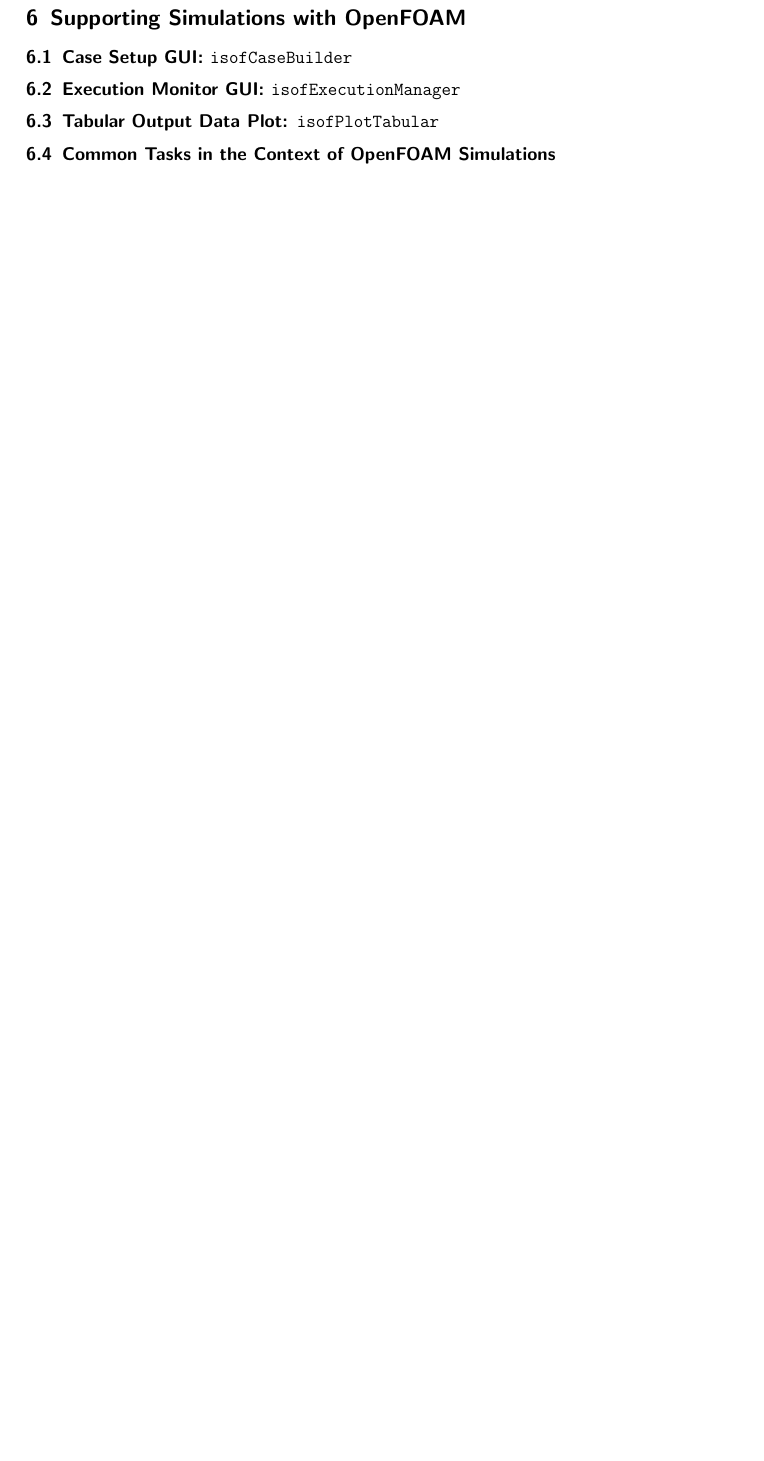
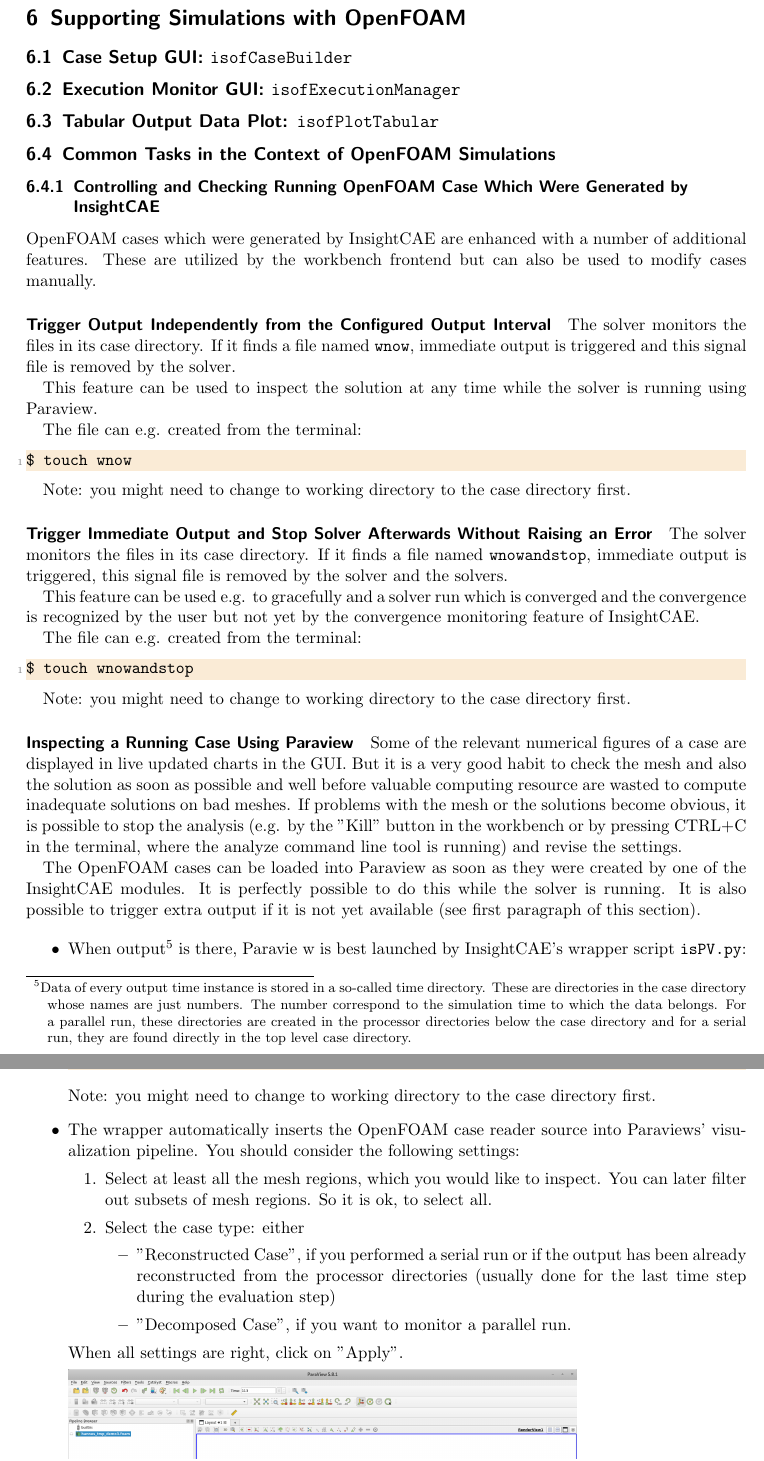
Before and after one commit to hkroeger/insightcae-documentation, a LaTeX document (insightcae-manual.tex, which reads openfoam.tex): part of page 16 of 39 before the commit and two parts of pages 16 and 17 of 41 after it, the two joined at a grey line, cut so that both start at the same text, the shorter picture padded with empty space. Compiled offline with pdfLaTeX; an older LaTeX class or package is replaced by its successor.

Commit message:
describe wnow, wnowandstop and Paraview

```diff
--- a/openfoam.tex
+++ b/openfoam.tex
@@ -6,4 +6,83 @@
 
 \subsection{Tabular Output Data Plot: \texttt{isofPlotTabular}}
 
+
+
+
+
+
+
 \subsection{Common Tasks in the Context of OpenFOAM Simulations}
+
+\subsubsection{Controlling and Checking Running OpenFOAM Case Which Were Generated by InsightCAE}
+
+OpenFOAM cases which were generated by InsightCAE are enhanced with a number of additional features.
+These are utilized by the workbench frontend but can also be used to modify cases manually.
+
+\paragraph{Trigger Output Independently from the Configured Output Interval}
+\label{par:trigger_output_of}
+
+The solver monitors the files in its case directory.
+If it finds a file named \verb!wnow!, immediate output is triggered and this signal file is removed by the solver.
+
+This feature can be used to inspect the solution at any time while the solver is running using Paraview.
+
+The file can e.g. created from the terminal:
+
+\begin{lstlisting}
+$ touch wnow
+\end{lstlisting}
+
+Note: you might need to change to working directory to the case directory first.
+
+\paragraph{Trigger Immediate Output and Stop Solver Afterwards Without Raising an Error}
+
+The solver monitors the files in its case directory.
+If it finds a file named \verb!wnowandstop!, immediate output is triggered, this signal file is removed by the solver and the solvers.
+
+This feature can be used e.g. to gracefully and a solver run which is converged and the convergence is recognized by the user but not yet by the convergence monitoring feature of InsightCAE.
+
+The file can e.g. created from the terminal:
+
+\begin{lstlisting}
+$ touch wnowandstop
+\end{lstlisting}
+
+Note: you might need to change to working directory to the case directory first.
+
+
+
+\paragraph{Inspecting a Running Case Using Paraview}
+
+Some of the relevant numerical figures of a case are displayed in live updated charts in the GUI.
+But it is a very good habit to check the mesh and also the solution as soon as possible and well before valuable computing resource are wasted to compute inadequate solutions on bad meshes.
+If problems with the mesh or the solutions become obvious, it is possible to stop the analysis (e.g. by the "Kill" button in the workbench or by pressing CTRL+C in the terminal, where the analyze command line tool is running) and revise the settings.
+
+The OpenFOAM cases can be loaded into Paraview as soon as they were created by one of the InsightCAE modules.
+It is perfectly possible to do this while the solver is running.
+It is also possible to trigger extra output if it is not yet available (see first paragraph of this section).
+
+
+\begin{itemize}
+\item
+When output\footnote{Data of every output time instance is stored in a so-called time directory. These are directories in the case directory whose names are just numbers. The number correspond to the simulation time to which the data belongs. For a parallel run, these directories are created in the processor directories below the case directory and for a serial run, they are found directly in the top level case directory.} is there, Paravie w is best launched by InsightCAE's wrapper script \verb!isPV.py!:
+
+\begin{lstlisting}
+$ isPV.py
+\end{lstlisting}
+
+Note: you might need to change to working directory to the case directory first.
+
+\item
+The wrapper automatically inserts the OpenFOAM case reader source into Paraviews' visualization pipeline.
+You should consider the following settings:
+\begin{enumerate}
+\item Select at least all the mesh regions, which you would like to inspect. You can later filter out subsets of mesh regions. So it is ok, to select all.
+\item Select the case type: either
+\begin{itemize}
+\item "Reconstructed Case", if you performed a serial run or if the output has been already reconstructed from the processor directories (usually done for the last time step during the evaluation step)
+\item "Decomposed Case", if you want to monitor a parallel run.
+\end{itemize}
+\end{enumerate}
+
+When all settings are right, click on "Apply".
```
Also changed, not shown: figs/paraview_of/jump_to_latest_timestep.png (added), figs/paraview_of/paraview_extract_block.png (added), figs/paraview_of/paraview_load_case.png (added), openfoam.tex (21 more changed lines).
